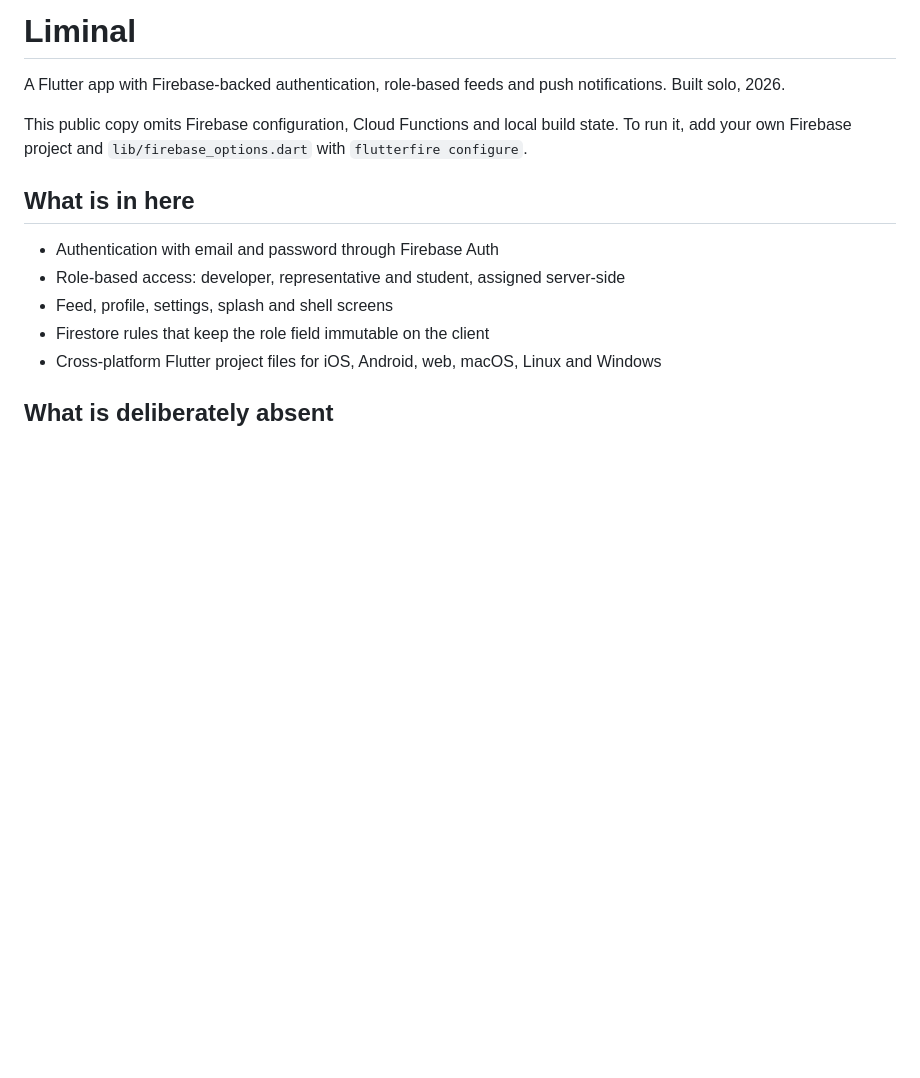
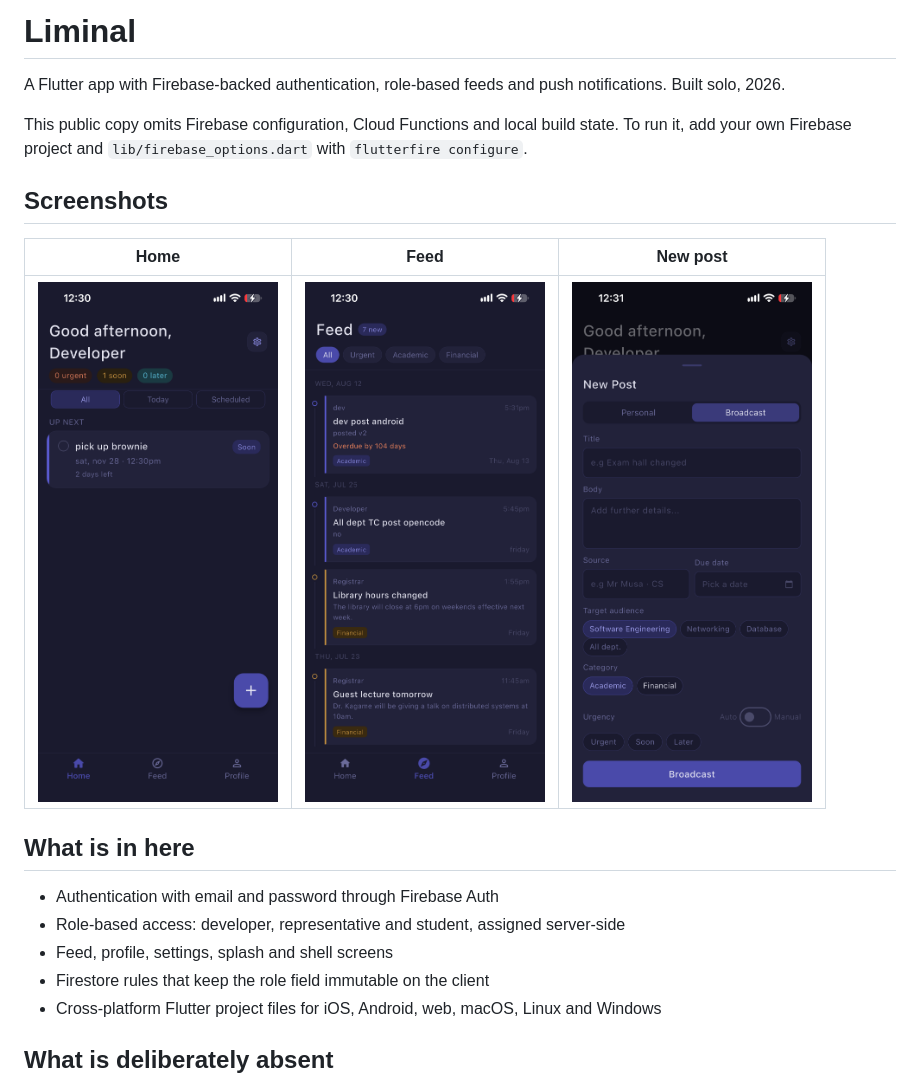
Before and after one commit to dotcael/liminal, a Markdown page: README.md, the part around the change. Rendered like a GitHub page; pictures changed too: docs/screenshots/01-home.png (added), docs/screenshots/02-feed.png (added), docs/screenshots/03-new-post.png (added); blank space fills up the shorter version.

Commit message:
docs: add app screenshots (home, feed, new post)

```diff
--- a/README.md
+++ b/README.md
@@ -4,6 +4,12 @@ A Flutter app with Firebase-backed authentication, role-based feeds and push not
 
 This public copy omits Firebase configuration, Cloud Functions and local build state. To run it,
 add your own Firebase project and `lib/firebase_options.dart` with `flutterfire configure`.
+
+## Screenshots
+
+| Home | Feed | New post |
+|---|---|---|
+| <img src="docs/screenshots/01-home.png" width="240" alt="Home screen with greeting, urgency counts and the next reminder"> | <img src="docs/screenshots/02-feed.png" width="240" alt="Role-based feed with category filters and post cards"> | <img src="docs/screenshots/03-new-post.png" width="240" alt="New post sheet with audience, category and urgency controls"> |
 
 ## What is in here
 
```
